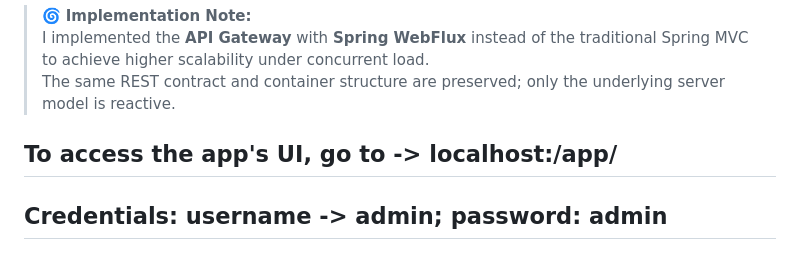
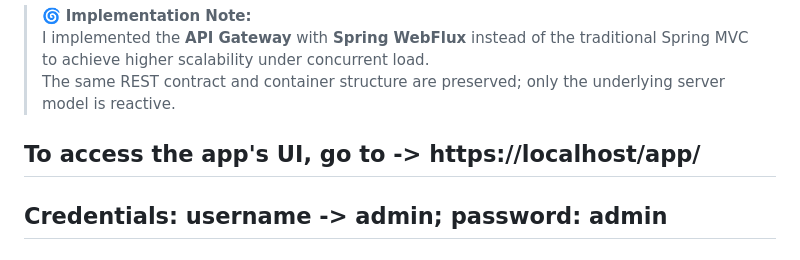
Before and after one commit to angelinakumanova/finlab-fraud-shield, a Markdown page: README.md, the part around the change. Rendered like a GitHub page.

```diff
--- a/README.md
+++ b/README.md
@@ -43,7 +43,7 @@ It verifies outgoing supplier payments against a **crowdsourced risk graph of IB
 > The same REST contract and container structure are preserved; only the underlying server model is reactive.
 
 
-## To access the app's UI, go to -> localhost:/app/
+## To access the app's UI, go to -> https://localhost/app/
 ## Credentials: username -> admin; password: admin
 
 ## ⚙️ Quick Start & Running Instructions
```
